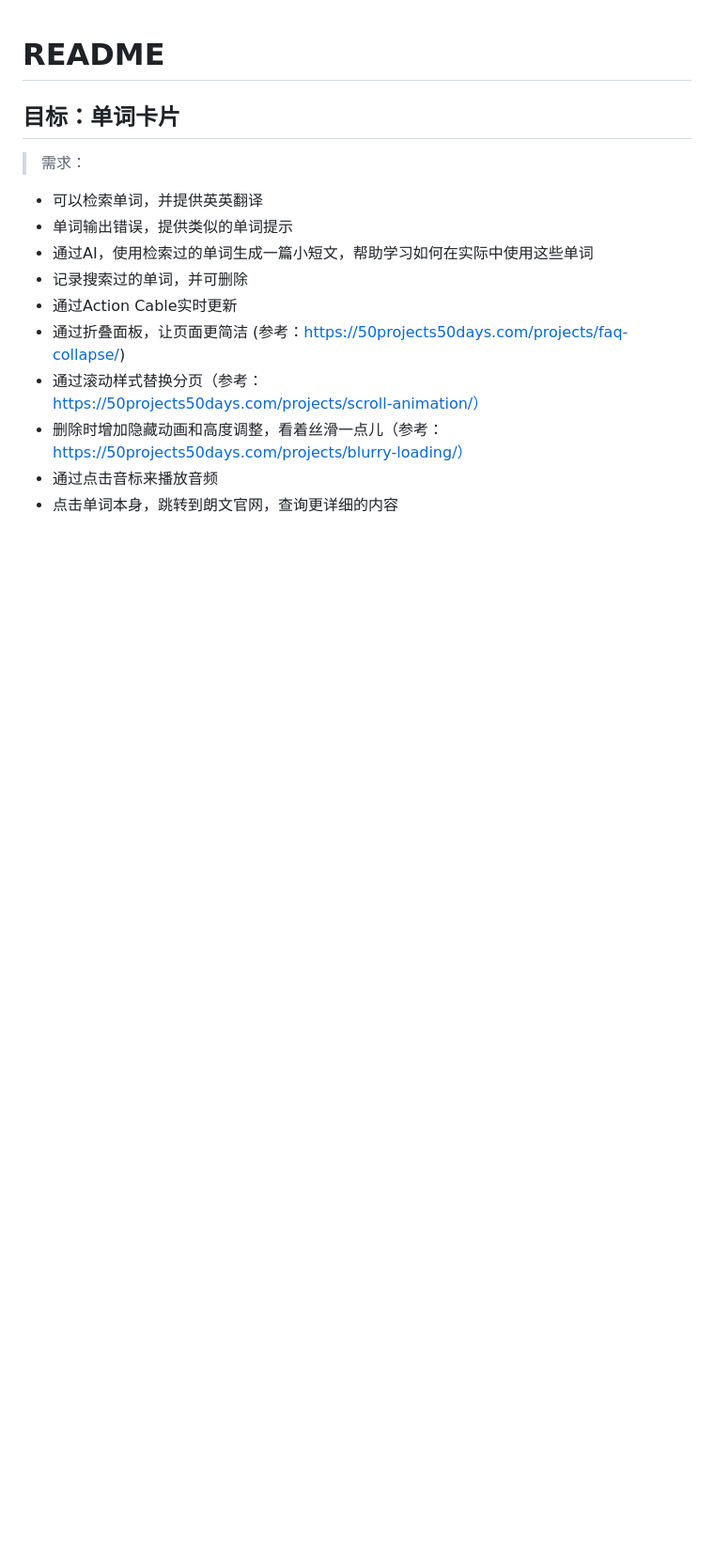
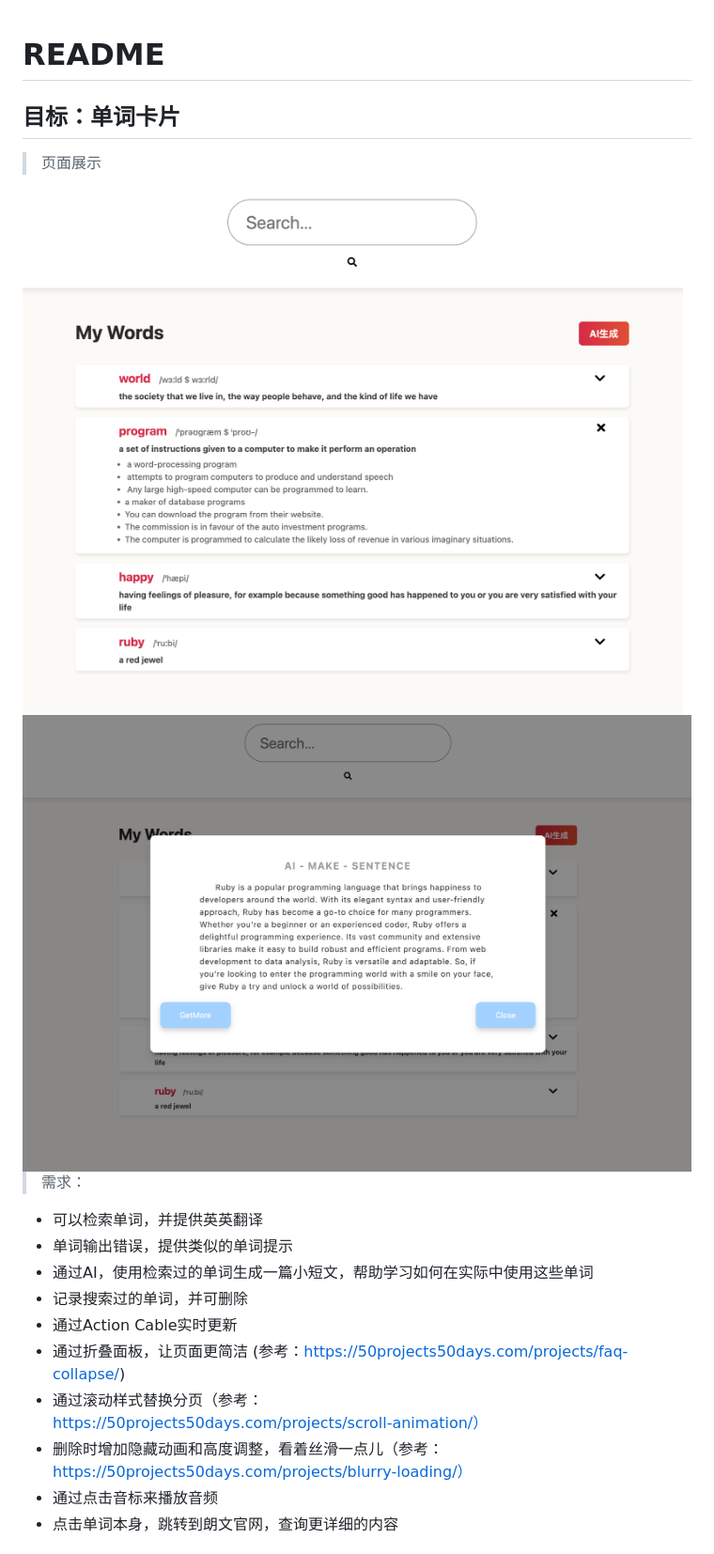
Before and after one commit to GengCen-Qin/my_word_card, a Markdown page: README.md, the part around the change. Shown: that part at 94% size. Rendered like a GitHub page; pictures changed too: public/ai-sentence.png (added), public/index-example.png (added); blank space fills up the shorter version.

Commit message:
readme中增加图片展示

```diff
--- a/README.md
+++ b/README.md
@@ -1,8 +1,15 @@
 # README
+## 目标：单词卡片
+> 页面展示
 
-## 目标：单词卡片
+<img src="public/index-example.png" alt="img.png" style="zoom:30%;" />
+
+
+
+<img src="public/ai-sentence.png" alt="img.png" style="zoom:33%;" />
 
 > 需求：
+
 - 可以检索单词，并提供英英翻译
 - 单词输出错误，提供类似的单词提示
 - 通过AI，使用检索过的单词生成一篇小短文，帮助学习如何在实际中使用这些单词
```
